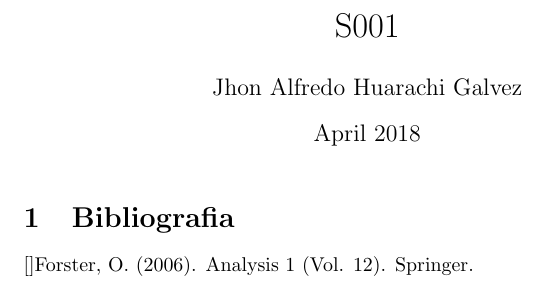
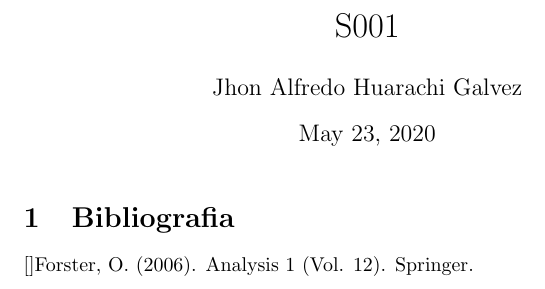
Before and after one commit to JhonAlfredo-HuarachiGalvez/AnalysisFOS, a LaTeX document (main.tex): part of the page, cut so that both start at the same text. Compiled offline with pdfLaTeX.

Commit message:
Update main.tex

```diff
--- a/main.tex
+++ b/main.tex
@@ -3,7 +3,7 @@
 
 \title{S001}
 \author{Jhon Alfredo Huarachi Galvez}
-\date{April 2018}
+%\date{April 2018}
 
 \begin{document}
 
```
